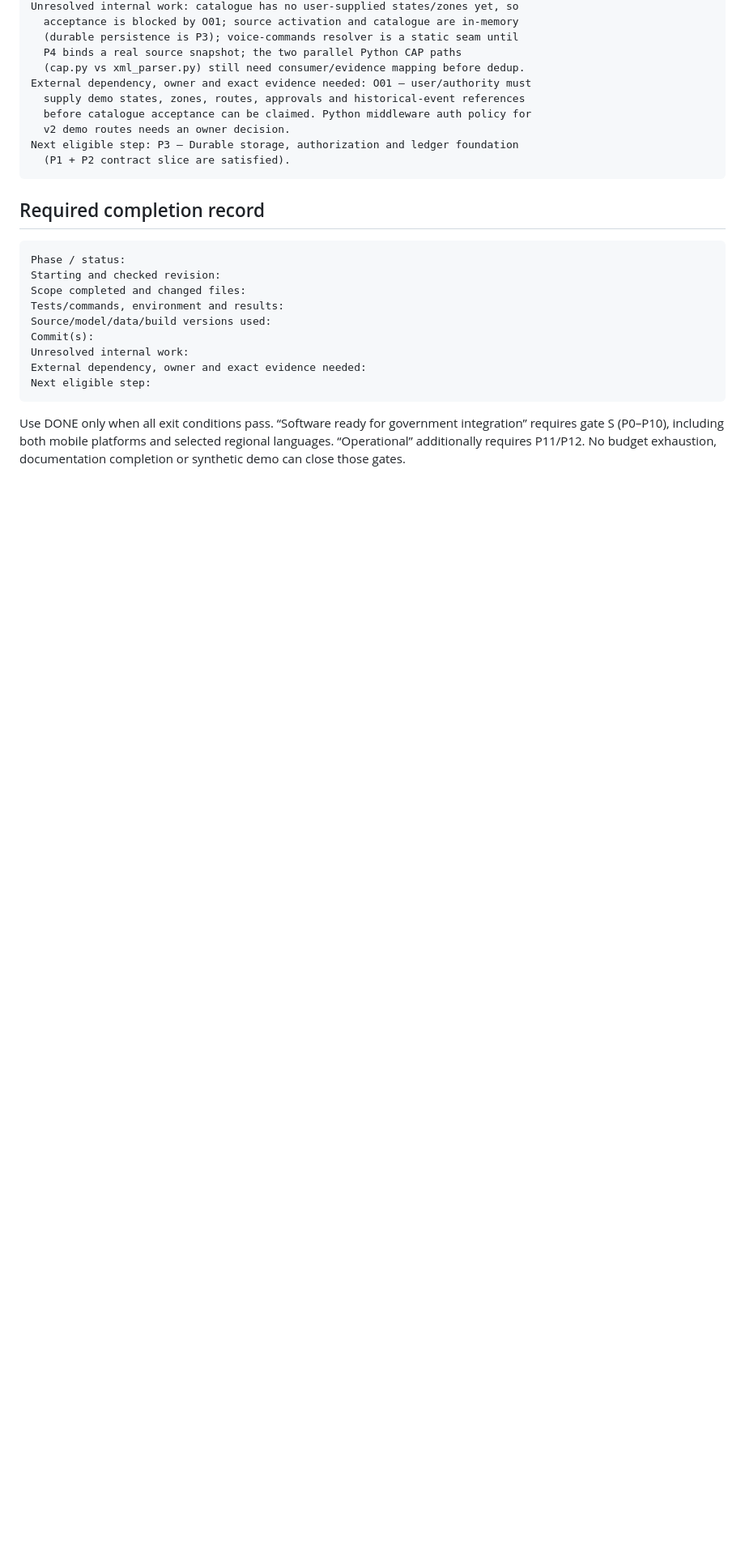
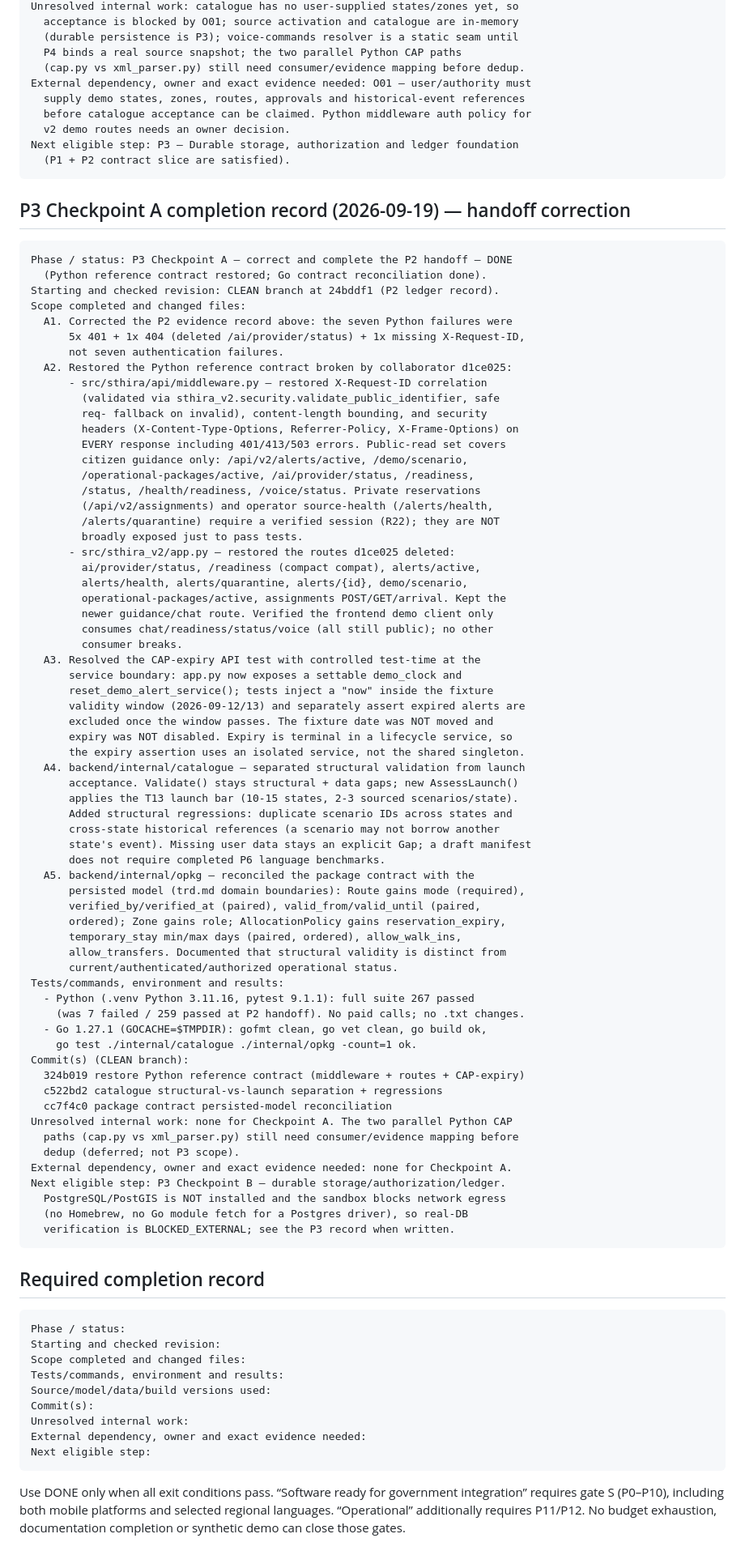
Before and after one commit to prakashdole/sthira, a Markdown page: plan/prompt.md, the part around one of its changes. Shown at 81% size. Rendered like a GitHub page; blank space fills up the shorter version.

Commit message:
docs(plan): record P3 Checkpoint A handoff correction
Correct the P2 evidence record (5x 401 + 1x 404 + 1x missing X-Request-ID,
not seven auth failures) and record the Checkpoint A completion: restored
Python reference contract, CAP-expiry controlled-time fix, catalogue
structural-vs-launch separation, and opkg persisted-model reconciliation.

Co-Authored-By: Claude Opus 4.8 <noreply@anthropic.com>

````diff
--- a/plan/prompt.md
+++ b/plan/prompt.md
@@ -209,6 +213,75 @@ External dependency, owner and exact evidence needed: O01 — user/authority mus
   v2 demo routes needs an owner decision.
 Next eligible step: P3 — Durable storage, authorization and ledger foundation
   (P1 + P2 contract slice are satisfied).
+```
+
+## P3 Checkpoint A completion record (2026-09-19) — handoff correction
+
+```text
+Phase / status: P3 Checkpoint A — correct and complete the P2 handoff — DONE
+  (Python reference contract restored; Go contract reconciliation done).
+Starting and checked revision: CLEAN branch at 24bddf1 (P2 ledger record).
+Scope completed and changed files:
+  A1. Corrected the P2 evidence record above: the seven Python failures were
+      5x 401 + 1x 404 (deleted /ai/provider/status) + 1x missing X-Request-ID,
+      not seven authentication failures.
+  A2. Restored the Python reference contract broken by collaborator d1ce025:
+      - src/sthira/api/middleware.py — restored X-Request-ID correlation
+        (validated via sthira_v2.security.validate_public_identifier, safe
+        req- fallback on invalid), content-length bounding, and security
+        headers (X-Content-Type-Options, Referrer-Policy, X-Frame-Options) on
+        EVERY response including 401/413/503 errors. Public-read set covers
+        citizen guidance only: /api/v2/alerts/active, /demo/scenario,
+        /operational-packages/active, /ai/provider/status, /readiness,
+        /status, /health/readiness, /voice/status. Private reservations
+        (/api/v2/assignments) and operator source-health (/alerts/health,
+        /alerts/quarantine) require a verified session (R22); they are NOT
+        broadly exposed just to pass tests.
+      - src/sthira_v2/app.py — restored the routes d1ce025 deleted:
+        ai/provider/status, /readiness (compact compat), alerts/active,
+        alerts/health, alerts/quarantine, alerts/{id}, demo/scenario,
+        operational-packages/active, assignments POST/GET/arrival. Kept the
+        newer guidance/chat route. Verified the frontend demo client only
+        consumes chat/readiness/status/voice (all still public); no other
+        consumer breaks.
+  A3. Resolved the CAP-expiry API test with controlled test-time at the
+      service boundary: app.py now exposes a settable demo_clock and
+      reset_demo_alert_service(); tests inject a "now" inside the fixture
+      validity window (2026-09-12/13) and separately assert expired alerts are
+      excluded once the window passes. The fixture date was NOT moved and
+      expiry was NOT disabled. Expiry is terminal in a lifecycle service, so
+      the expiry assertion uses an isolated service, not the shared singleton.
+  A4. backend/internal/catalogue — separated structural validation from launch
+      acceptance. Validate() stays structural + data gaps; new AssessLaunch()
+      applies the T13 launch bar (10-15 states, 2-3 sourced scenarios/state).
+      Added structural regressions: duplicate scenario IDs across states and
+      cross-state historical references (a scenario may not borrow another
+      state's event). Missing user data stays an explicit Gap; a draft manifest
+      does not require completed P6 language benchmarks.
+  A5. backend/internal/opkg — reconciled the package contract with the
+      persisted model (trd.md domain boundaries): Route gains mode (required),
+      verified_by/verified_at (paired), valid_from/valid_until (paired,
+      ordered); Zone gains role; AllocationPolicy gains reservation_expiry,
+      temporary_stay min/max days (paired, ordered), allow_walk_ins,
+      allow_transfers. Documented that structural validity is distinct from
+      current/authenticated/authorized operational status.
+Tests/commands, environment and results:
+  - Python (.venv Python 3.11.16, pytest 9.1.1): full suite 267 passed
+    (was 7 failed / 259 passed at P2 handoff). No paid calls; no .txt changes.
+  - Go 1.27.1 (GOCACHE=$TMPDIR): gofmt clean, go vet clean, go build ok,
+    go test ./internal/catalogue ./internal/opkg -count=1 ok.
+Commit(s) (CLEAN branch):
+  324b019 restore Python reference contract (middleware + routes + CAP-expiry)
+  c522bd2 catalogue structural-vs-launch separation + regressions
+  cc7f4c0 package contract persisted-model reconciliation
+Unresolved internal work: none for Checkpoint A. The two parallel Python CAP
+  paths (cap.py vs xml_parser.py) still need consumer/evidence mapping before
+  dedup (deferred; not P3 scope).
+External dependency, owner and exact evidence needed: none for Checkpoint A.
+Next eligible step: P3 Checkpoint B — durable storage/authorization/ledger.
+  PostgreSQL/PostGIS is NOT installed and the sandbox blocks network egress
+  (no Homebrew, no Go module fetch for a Postgres driver), so real-DB
+  verification is BLOCKED_EXTERNAL; see the P3 record when written.
 ```
 
 ## Required completion record
````
Also changed, not shown: other parts of plan/prompt.md (+13 -9 lines).
